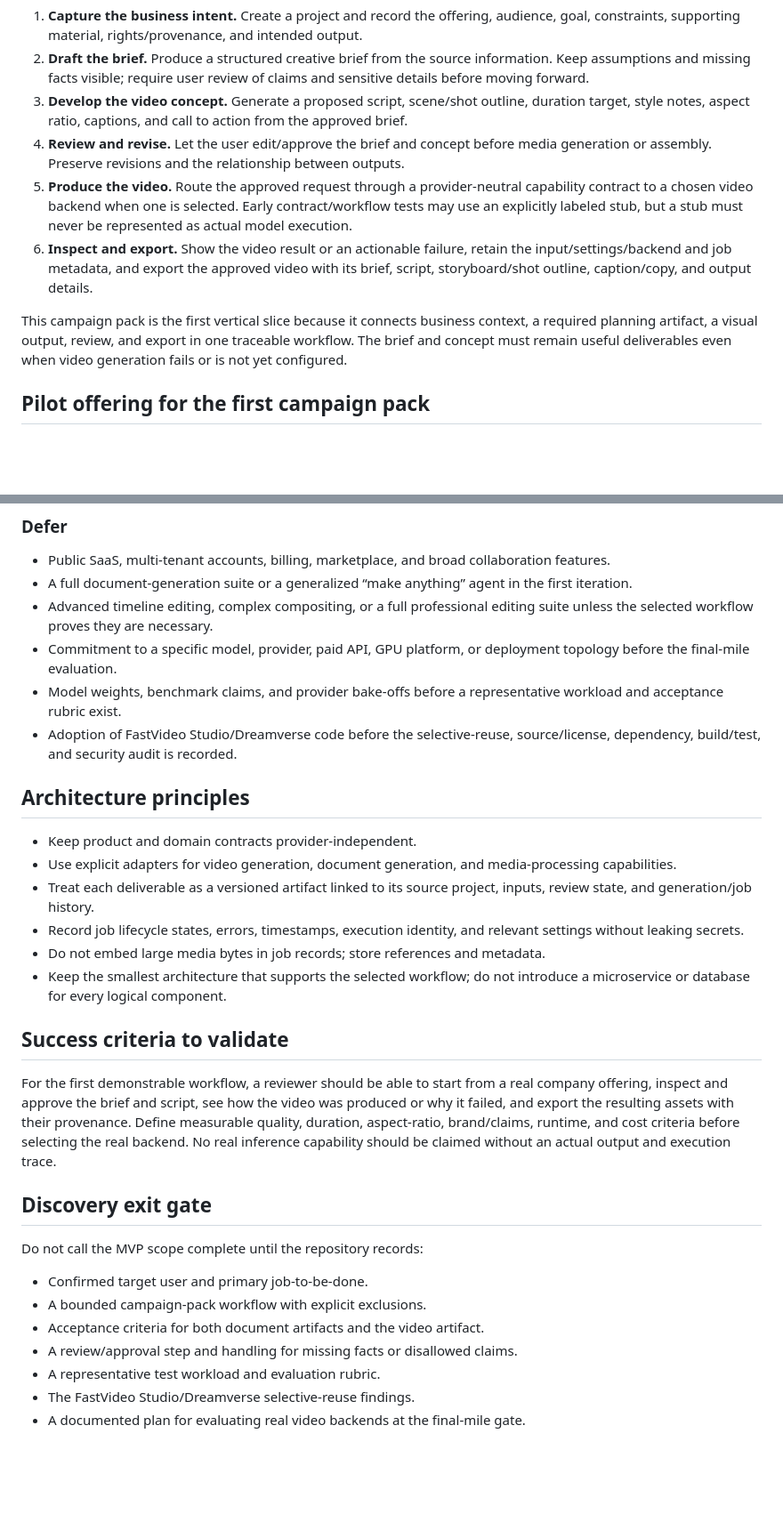
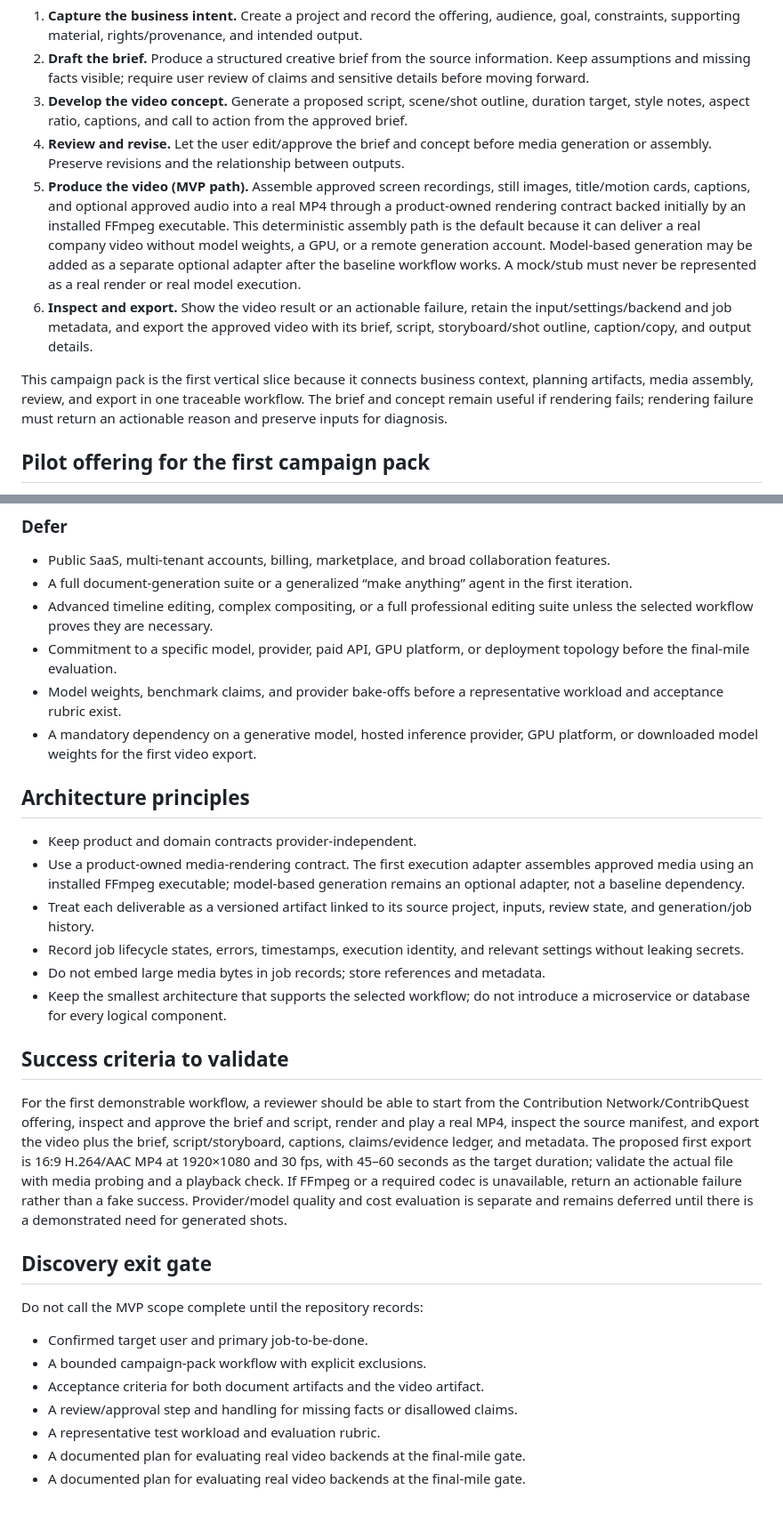
Before and after one commit to Loofy147/video-workbench, a Markdown page: docs/PRODUCT_BRIEF.md, 2 parts joined by grey strips. Shown at 89% size. Drawn GitHub-style; blank space fills up the shorter version.

Commit message:
docs: make deterministic media assembly the first video path

```diff
--- a/docs/PRODUCT_BRIEF.md
+++ b/docs/PRODUCT_BRIEF.md
@@ -24,10 +24,10 @@ When the company has a product/service offering, business objective, or initiati
 2. **Draft the brief.** Produce a structured creative brief from the source information. Keep assumptions and missing facts visible; require user review of claims and sensitive details before moving forward.
 3. **Develop the video concept.** Generate a proposed script, scene/shot outline, duration target, style notes, aspect ratio, captions, and call to action from the approved brief.
 4. **Review and revise.** Let the user edit/approve the brief and concept before media generation or assembly. Preserve revisions and the relationship between outputs.
-5. **Produce the video.** Route the approved request through a provider-neutral capability contract to a chosen video backend when one is selected. Early contract/workflow tests may use an explicitly labeled stub, but a stub must never be represented as actual model execution.
+5. **Produce the video (MVP path).** Assemble approved screen recordings, still images, title/motion cards, captions, and optional approved audio into a real MP4 through a product-owned rendering contract backed initially by an installed FFmpeg executable. This deterministic assembly path is the default because it can deliver a real company video without model weights, a GPU, or a remote generation account. Model-based generation may be added as a separate optional adapter after the baseline workflow works. A mock/stub must never be represented as a real render or real model execution.
 6. **Inspect and export.** Show the video result or an actionable failure, retain the input/settings/backend and job metadata, and export the approved video with its brief, script, storyboard/shot outline, caption/copy, and output details.
 
-This campaign pack is the first vertical slice because it connects business context, a required planning artifact, a visual output, review, and export in one traceable workflow. The brief and concept must remain useful deliverables even when video generation fails or is not yet configured.
+This campaign pack is the first vertical slice because it connects business context, planning artifacts, media assembly, review, and export in one traceable workflow. The brief and concept remain useful if rendering fails; rendering failure must return an actionable reason and preserve inputs for diagnosis.
 
 ## Pilot offering for the first campaign pack
 
@@ -88,12 +88,12 @@ These are product directions, not a commitment to ship all output types in the f
 - Advanced timeline editing, complex compositing, or a full professional editing suite unless the selected workflow proves they are necessary.
 - Commitment to a specific model, provider, paid API, GPU platform, or deployment topology before the final-mile evaluation.
 - Model weights, benchmark claims, and provider bake-offs before a representative workload and acceptance rubric exist.
-- Adoption of FastVideo Studio/Dreamverse code before the selective-reuse, source/license, dependency, build/test, and security audit is recorded.
+- A mandatory dependency on a generative model, hosted inference provider, GPU platform, or downloaded model weights for the first video export.
 
 ## Architecture principles
 
 - Keep product and domain contracts provider-independent.
-- Use explicit adapters for video generation, document generation, and media-processing capabilities.
+- Use a product-owned media-rendering contract. The first execution adapter assembles approved media using an installed FFmpeg executable; model-based generation remains an optional adapter, not a baseline dependency.
 - Treat each deliverable as a versioned artifact linked to its source project, inputs, review state, and generation/job history.
 - Record job lifecycle states, errors, timestamps, execution identity, and relevant settings without leaking secrets.
 - Do not embed large media bytes in job records; store references and metadata.
@@ -101,7 +101,7 @@ These are product directions, not a commitment to ship all output types in the f
 
 ## Success criteria to validate
 
-For the first demonstrable workflow, a reviewer should be able to start from a real company offering, inspect and approve the brief and script, see how the video was produced or why it failed, and export the resulting assets with their provenance. Define measurable quality, duration, aspect-ratio, brand/claims, runtime, and cost criteria before selecting the real backend. No real inference capability should be claimed without an actual output and execution trace.
+For the first demonstrable workflow, a reviewer should be able to start from the Contribution Network/ContribQuest offering, inspect and approve the brief and script, render and play a real MP4, inspect the source manifest, and export the video plus the brief, script/storyboard, captions, claims/evidence ledger, and metadata. The proposed first export is 16:9 H.264/AAC MP4 at 1920×1080 and 30 fps, with 45–60 seconds as the target duration; validate the actual file with media probing and a playback check. If FFmpeg or a required codec is unavailable, return an actionable failure rather than a fake success. Provider/model quality and cost evaluation is separate and remains deferred until there is a demonstrated need for generated shots.
 
 ## Discovery exit gate
 
@@ -111,5 +111,5 @@ Do not call the MVP scope complete until the repository records:
 - Acceptance criteria for both document artifacts and the video artifact.
 - A review/approval step and handling for missing facts or disallowed claims.
 - A representative test workload and evaluation rubric.
-- The FastVideo Studio/Dreamverse selective-reuse findings.
 - A documented plan for evaluating real video backends at the final-mile gate.
+- A documented plan for evaluating real video backends at the final-mile gate.
```
